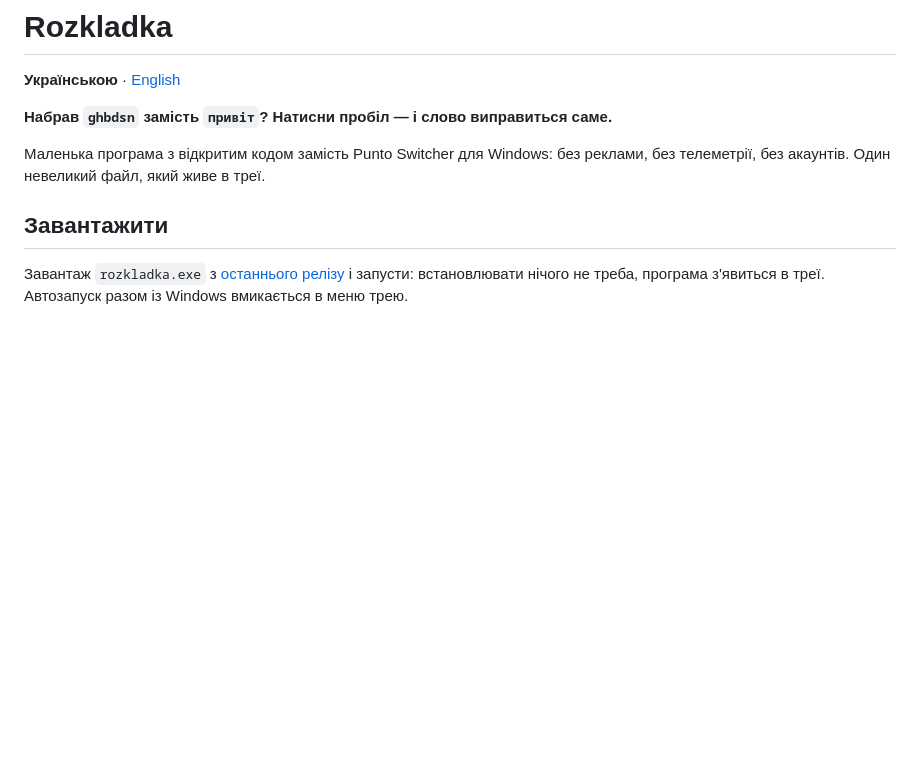
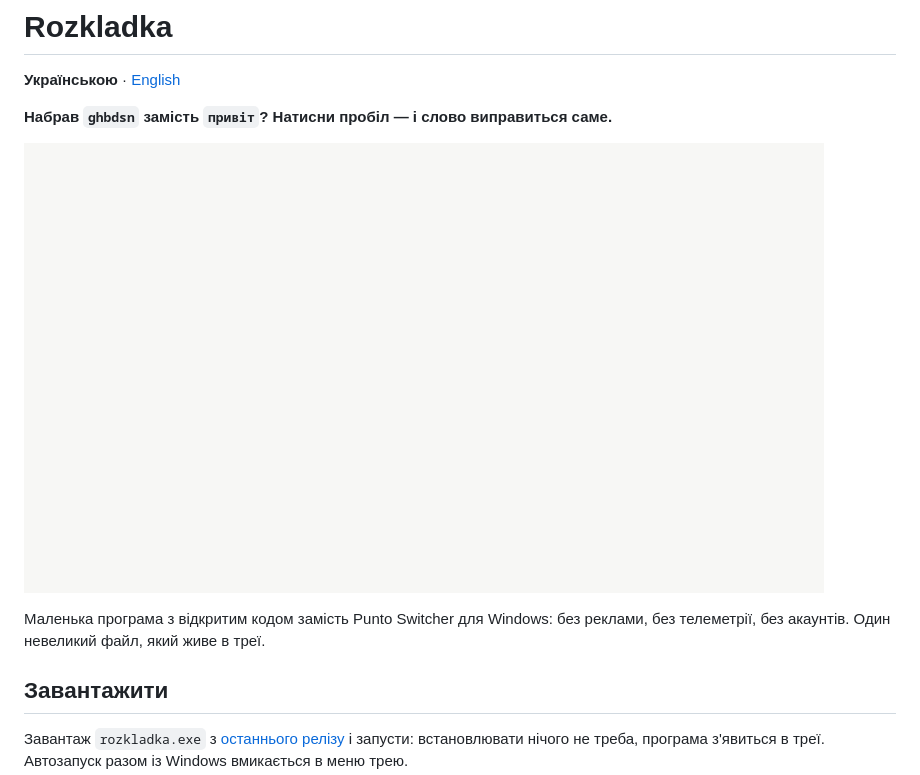
Before and after one commit to makquella/rozkladka, a Markdown page: README.md, the part around the change. Drawn GitHub-style; pictures changed too: assets/demo.gif (added); blank space fills up the shorter version.

Commit message:
docs: add the demo GIF and the Remotion project that renders it
Co-Authored-By: Claude Opus 5.5 <noreply@anthropic.com>

```diff
--- a/README.md
+++ b/README.md
@@ -3,6 +3,8 @@
 **Українською** · [English](README.en.md)
 
 **Набрав `ghbdsn` замість `привіт`? Натисни пробіл — і слово виправиться саме.**
+
+![Rozkladka: ghbdsn стає привіт після пробілу](assets/demo.gif)
 
 Маленька програма з відкритим кодом замість Punto Switcher для Windows: без реклами, без
 телеметрії, без акаунтів. Один невеликий файл, який живе в треї.
```
Also changed, not shown: README.en.md (+2 -0 lines), 6 other files.
